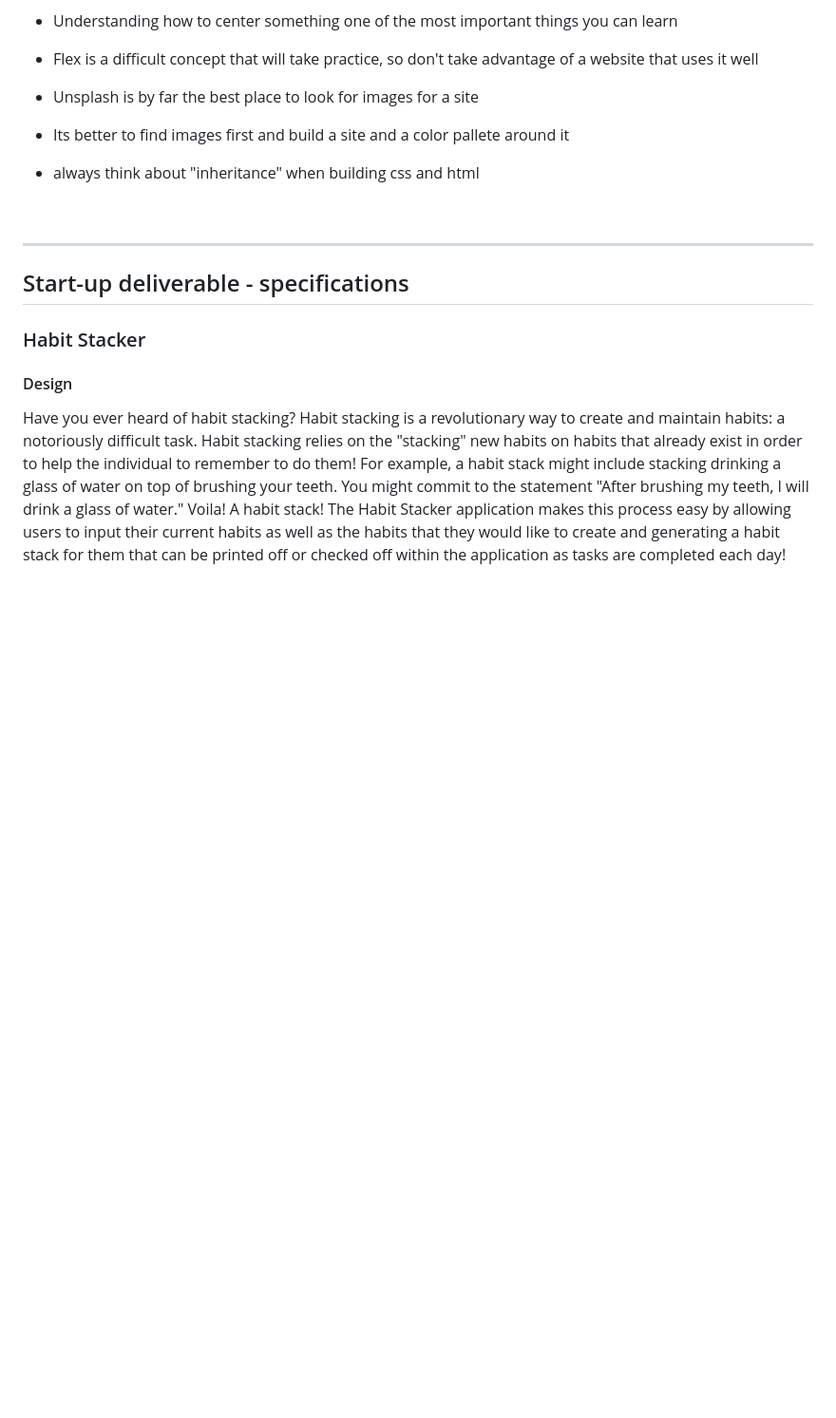
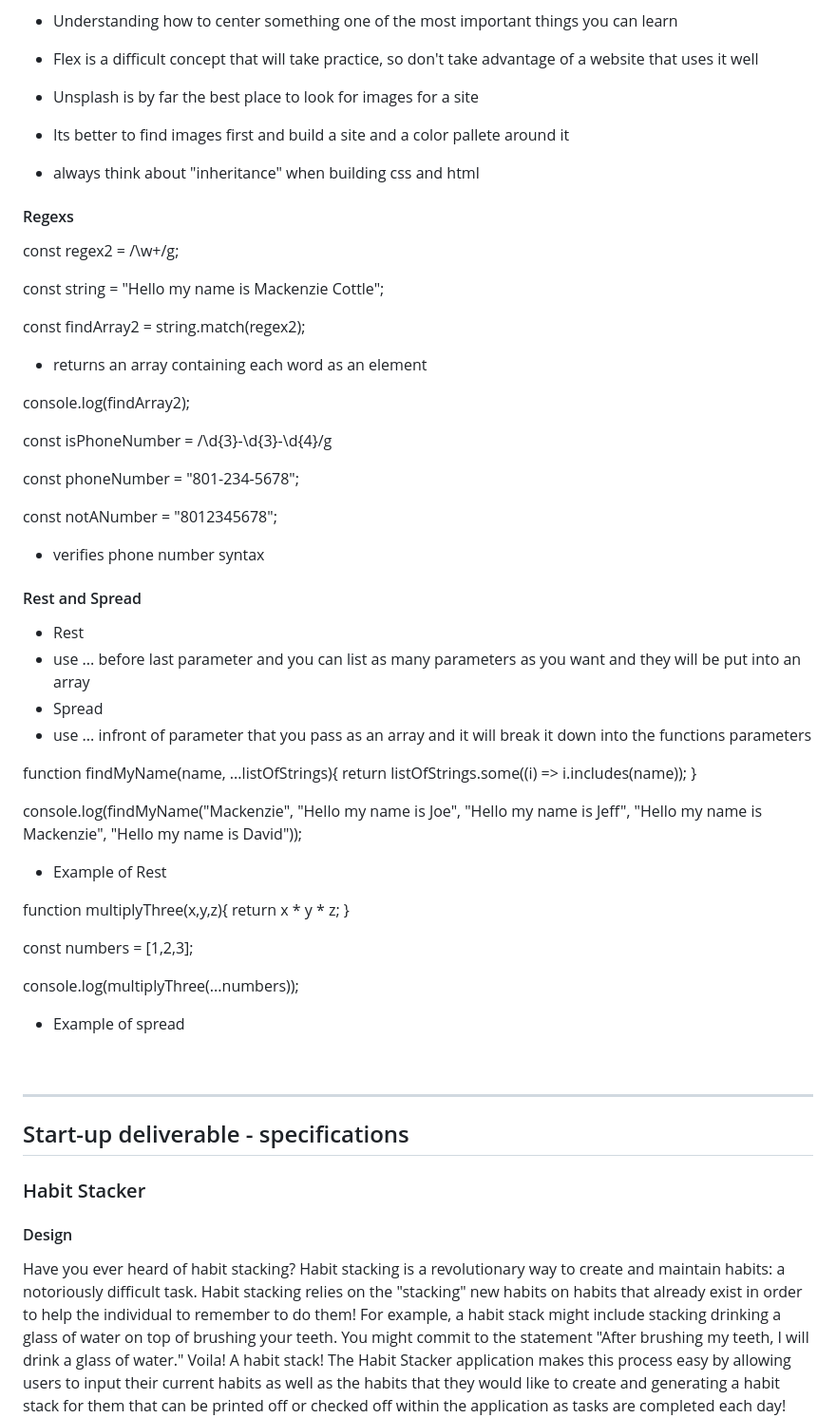
Before and after one commit to mcottle1/startup, a Markdown page: README.md, the part around the change. Shown at 95% size. Rendered like a GitHub page; blank space fills up the shorter version.

Commit message:
regex, rest, spread

```diff
--- a/README.md
+++ b/README.md
@@ -357,6 +357,51 @@ console.log(fishy.log());
 
 - always think about "inheritance" when building css and html
 
+#### Regexs
+
+const regex2 = /\w+/g;
+
+const string = "Hello my name is Mackenzie Cottle";
+
+const findArray2 = string.match(regex2);
+
+- returns an array containing each word as an element
+
+console.log(findArray2);
+
+const isPhoneNumber = /\d{3}-\d{3}-\d{4}/g
+
+const phoneNumber = "801-234-5678";
+
+const notANumber = "8012345678";
+
+- verifies phone number syntax
+
+#### Rest and Spread
+
+- Rest
+- use ... before last parameter and you can list as many parameters as you want and they will be put into an array
+- Spread
+- use ... infront of parameter that you pass as an array and it will break it down into the functions parameters
+
+function findMyName(name, ...listOfStrings){
+  return listOfStrings.some((i) => i.includes(name));
+}
+
+console.log(findMyName("Mackenzie", "Hello my name is Joe", "Hello my name is Jeff", "Hello my name is Mackenzie", "Hello my name is David"));
+
+- Example of Rest
+
+function multiplyThree(x,y,z){
+  return x * y * z;
+}
+
+const numbers = [1,2,3];
+
+console.log(multiplyThree(...numbers));
+
+- Example of spread
+
 <br/>
 
 <hr/>
```
